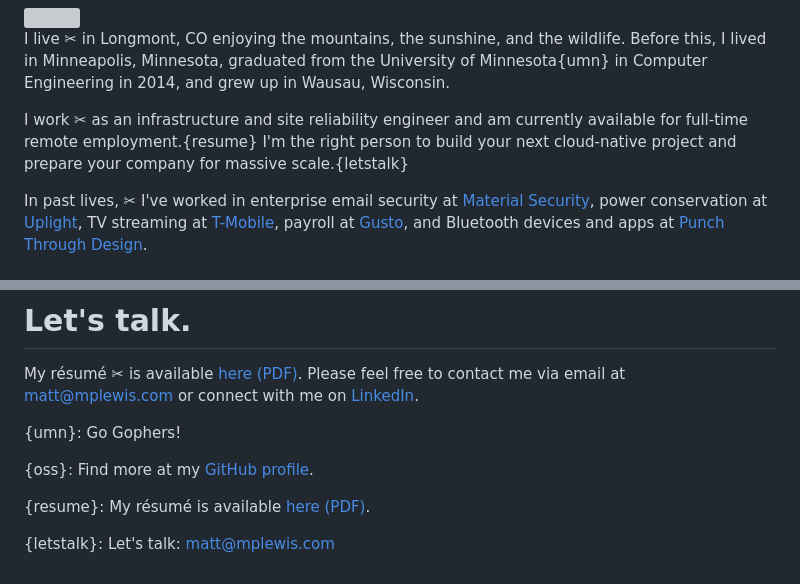
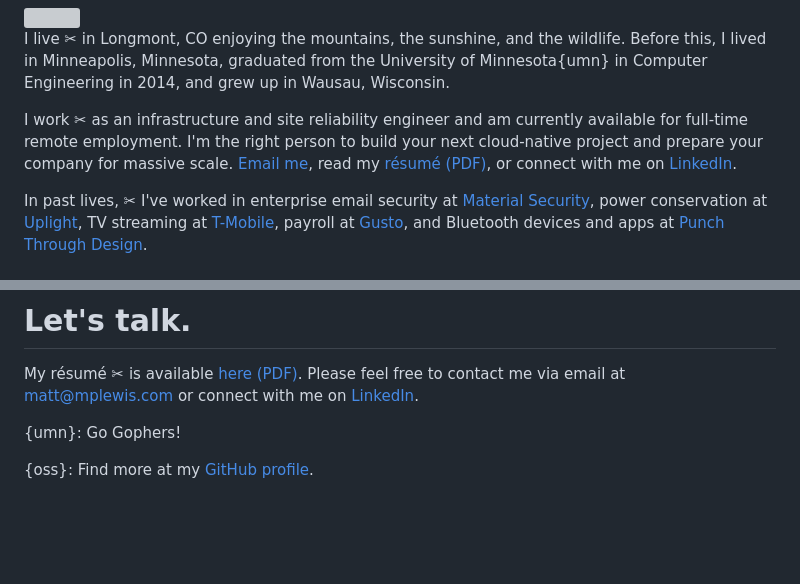
Before and after one commit to mplewis/mplewis.com, a Markdown page: src/content/index.tufte.md, 2 parts joined by grey strips. Drawn GitHub-style; blank space fills up the shorter version; grey boxes are pictures that could not be loaded.

Commit message:
feat: c2a in 2nd paragraph

```diff
--- a/src/content/index.tufte.md
+++ b/src/content/index.tufte.md
@@ -9,9 +9,10 @@ Minnesota{umn} in Computer Engineering in 2014, and grew up in Wausau,
 Wisconsin.
 
 I work ✂ as an infrastructure and site reliability engineer and am currently
-available for full-time remote employment.{resume} I'm the right person to build
-your next cloud-native project and prepare your company for massive
-scale.{letstalk}
+available for full-time remote employment. I'm the right person to build your
+next cloud-native project and prepare your company for massive scale.
+[Email me](mailto:matt@mplewis.com), read my [résumé (PDF)](resume.pdf), or
+connect with me on [LinkedIn](https://linkedin.com/in/mpvlewis).
 
 In past lives, ✂ I've worked in enterprise email security at
 [Material Security](https://material.security), power conservation at
@@ -88,7 +89,3 @@ on [LinkedIn](https://linkedin.com/in/mpvlewis).
 {umn}: Go Gophers!
 
 {oss}: Find more at my [GitHub profile](https://github.com/mplewis).
-
-{resume}: My résumé is available [here (PDF)](resume.pdf).
-
-{letstalk}: Let's talk: [matt@mplewis.com](mailto:matt@mplewis.com)
```
